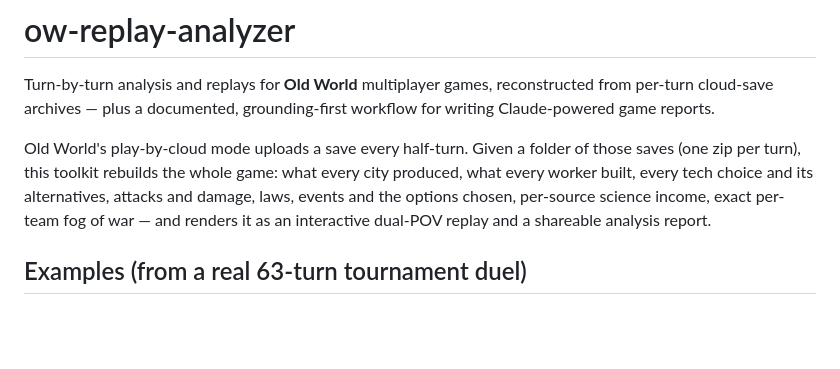
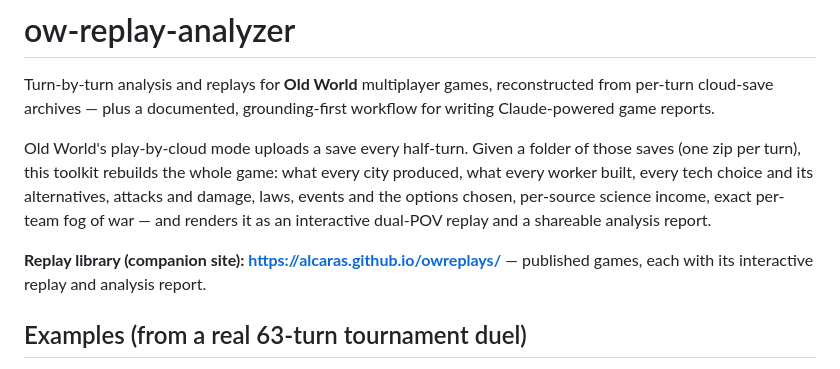
Before and after one commit to alcaras/ow-replay-analyzer, a Markdown page: README.md, the part around the change. Drawn GitHub-style; blank space fills up the shorter version.

Commit message:
README: link the replay library companion site
Co-Authored-By: Claude Fable 5 <noreply@anthropic.com>
Claude-Session: https://claude.ai/code/session_015racrZHkZtYK8R8iupKU9U

```diff
--- a/README.md
+++ b/README.md
@@ -10,6 +10,9 @@ game: what every city produced, what every worker built, every tech choice
 and its alternatives, attacks and damage, laws, events and the options
 chosen, per-source science income, exact per-team fog of war — and renders
 it as an interactive dual-POV replay and a shareable analysis report.
+
+**Replay library (companion site): https://alcaras.github.io/owreplays/** —
+published games, each with its interactive replay and analysis report.
 
 ## Examples (from a real 63-turn tournament duel)
 
```
